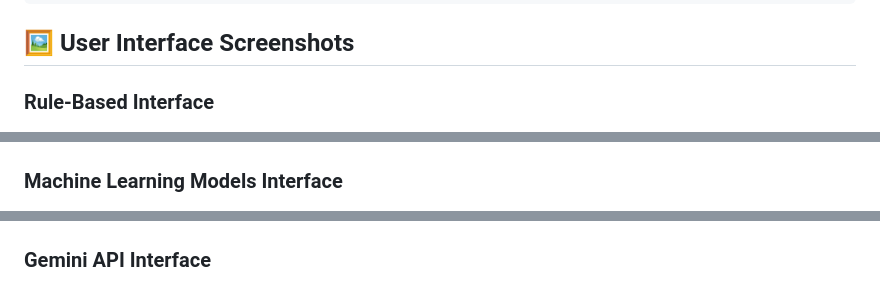
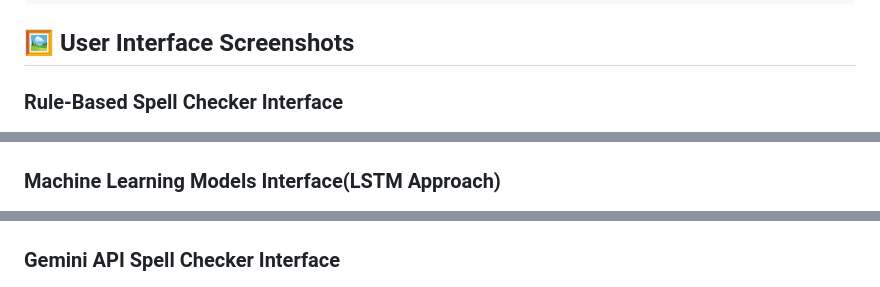
Before and after one commit to PramodGunarathna/Sinhala, a Markdown page: README.md, 3 parts joined by grey strips. Rendered like a GitHub page.

```diff
--- a/README.md
+++ b/README.md
@@ -95,5 +95,5 @@ Additional Context: Formal written form suggestion
 ## 🖼️ User Interface Screenshots
 
 
-### Rule-Based Interface
+### Rule-Based Spell Checker Interface
 ![Rule-Based Spell Checker](/screenshots/rule_based_Spell_ui.jpg)
@@ -100,7 +102,7 @@ Additional Context: Formal written form suggestion
 ![Rule-Based Grammer Checker](/screenshots/rule_based_Grammer_ui.jpg)
 
-### Machine Learning Models Interface
+### Machine Learning Models Interface(LSTM Approach)
 ![LSTM Model Interface](/screenshots/ml_models_ui.jpg)
 
-### Gemini API Interface
+### Gemini API Spell Checker Interface
 ![Gemini Implementation - Spell](/screenshots/gemini_api_ui_Grammer.jpg)
```
Also changed, not shown: other parts of README.md (+4 -0 lines).
